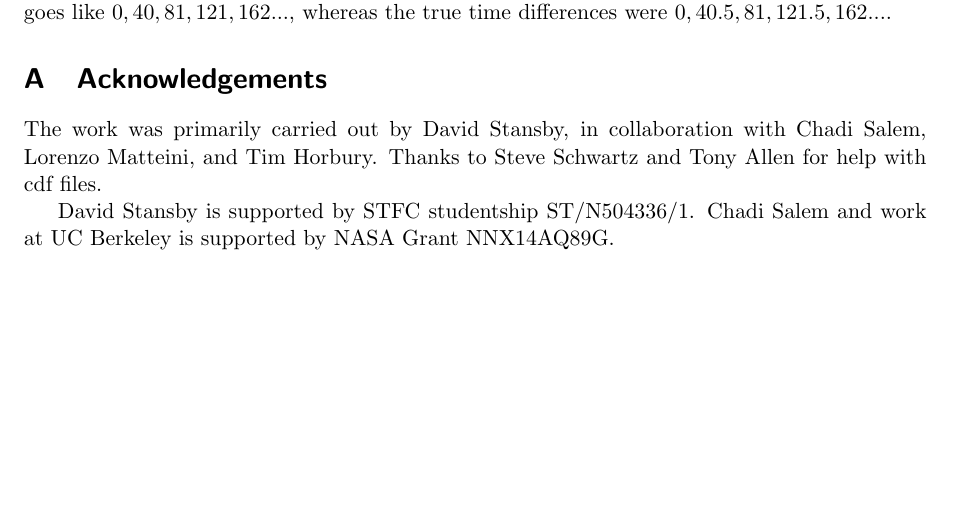
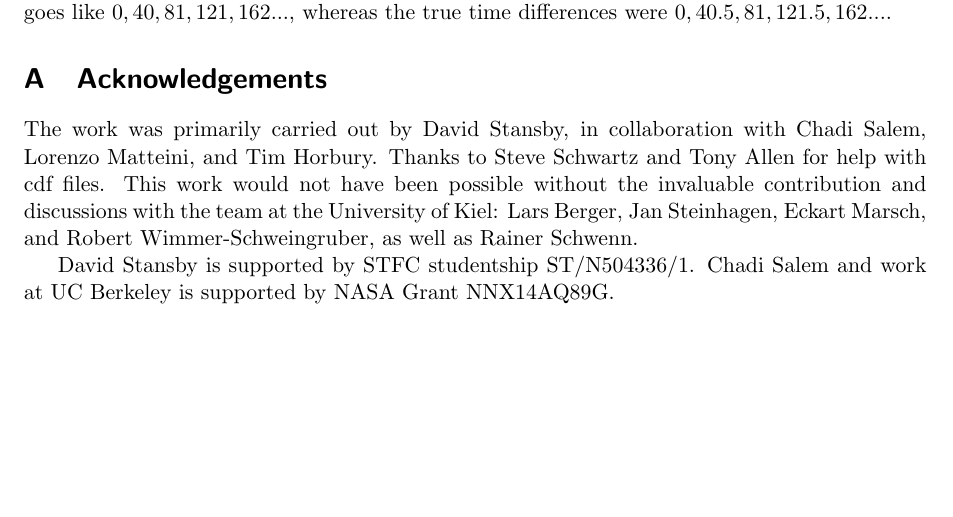
Before and after one commit to dstansby/alphafit, a LaTeX document (guide/core_fit_users_guide.tex): part of page 5 of 5, cut so that both start at the same text. Compiled offline with pdfLaTeX.

Commit message:
Acknowledge instrument team at Kiel

```diff
--- a/guide/core_fit_users_guide.tex
+++ b/guide/core_fit_users_guide.tex
@@ -143,7 +143,7 @@ The timestamps in this data set were taken directly from the timestamps given in
 %%%%%
 \appendix
 \section{Acknowledgements}
-The work was primarily carried out by David Stansby, in collaboration with Chadi Salem, Lorenzo Matteini, and Tim Horbury. Thanks to Steve Schwartz and Tony Allen for help with cdf files.
+The work was primarily carried out by David Stansby, in collaboration with Chadi Salem, Lorenzo Matteini, and Tim Horbury. Thanks to Steve Schwartz and Tony Allen for help with cdf files. This work would not have been possible without the invaluable contribution and discussions with the team at the University of Kiel: Lars Berger, Jan Steinhagen, Eckart Marsch, and Robert Wimmer-Schweingruber, as well as Rainer Schwenn.
 
 David Stansby is supported by STFC studentship ST/N504336/1. Chadi Salem and work at UC Berkeley is supported by NASA Grant NNX14AQ89G.
 \end{document}
```
